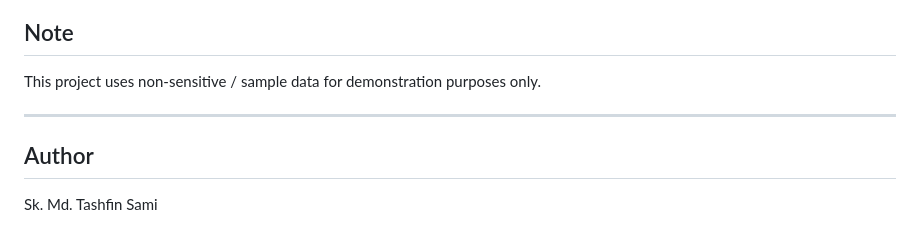
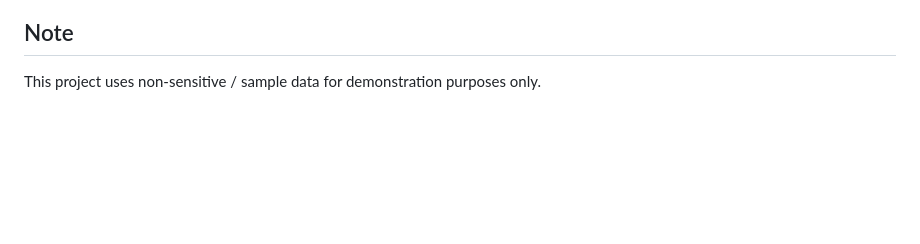
Before and after one commit to tashfinsami/medical-llm-report-gen, a Markdown page: README.md, the part around the change. GitHub-like rendering; blank space fills up the shorter version.

```diff
--- a/README.md
+++ b/README.md
@@ -134,8 +134,3 @@ Output:
 
 ## Note
 This project uses non-sensitive / sample data for demonstration purposes only.
-
----
-
-## Author
-Sk. Md. Tashfin Sami
```
